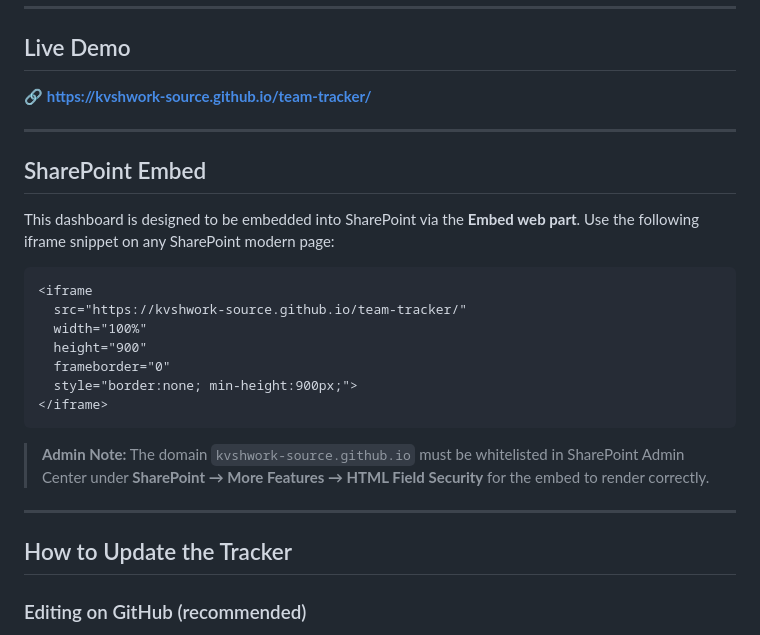
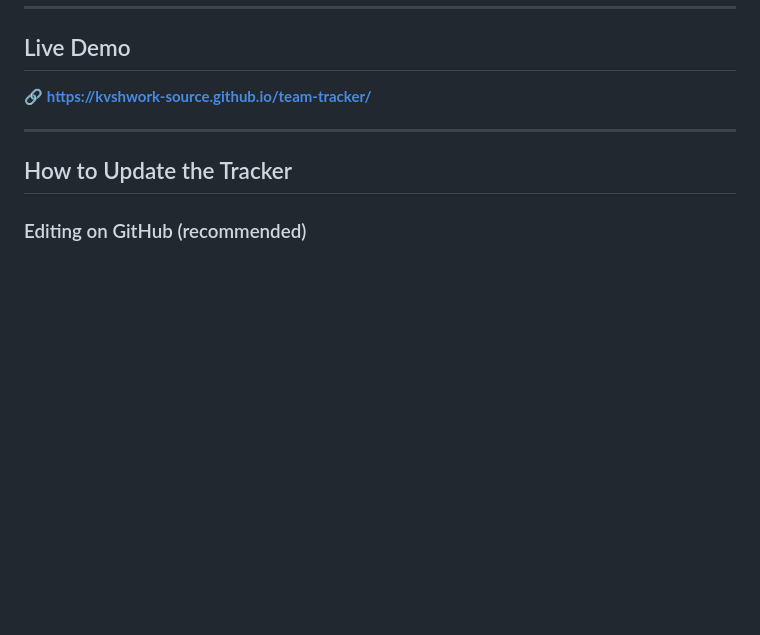
Before and after one commit to kvshwork-source/team-tracker, a Markdown page: README.md, the part around the change. Rendered like a GitHub page; blank space fills up the shorter version.

````diff
--- a/README.md
+++ b/README.md
@@ -30,25 +30,6 @@ Team Tracker is a lightweight, zero-dependency web dashboard designed to give re
 🔗 **[https://kvshwork-source.github.io/team-tracker/](https://kvshwork-source.github.io/team-tracker/)**
 
 ---
-
-## SharePoint Embed
-
-This dashboard is designed to be embedded into SharePoint via the **Embed web part**. Use the following iframe snippet on any SharePoint modern page:
-
-```html
-<iframe
-  src="https://kvshwork-source.github.io/team-tracker/"
-  width="100%"
-  height="900"
-  frameborder="0"
-  style="border:none; min-height:900px;">
-</iframe>
-```
-
-> **Admin Note:** The domain `kvshwork-source.github.io` must be whitelisted in SharePoint Admin Center under **SharePoint → More Features → HTML Field Security** for the embed to render correctly.
-
----
-
 ## How to Update the Tracker
 
 ### Editing on GitHub (recommended)
````
